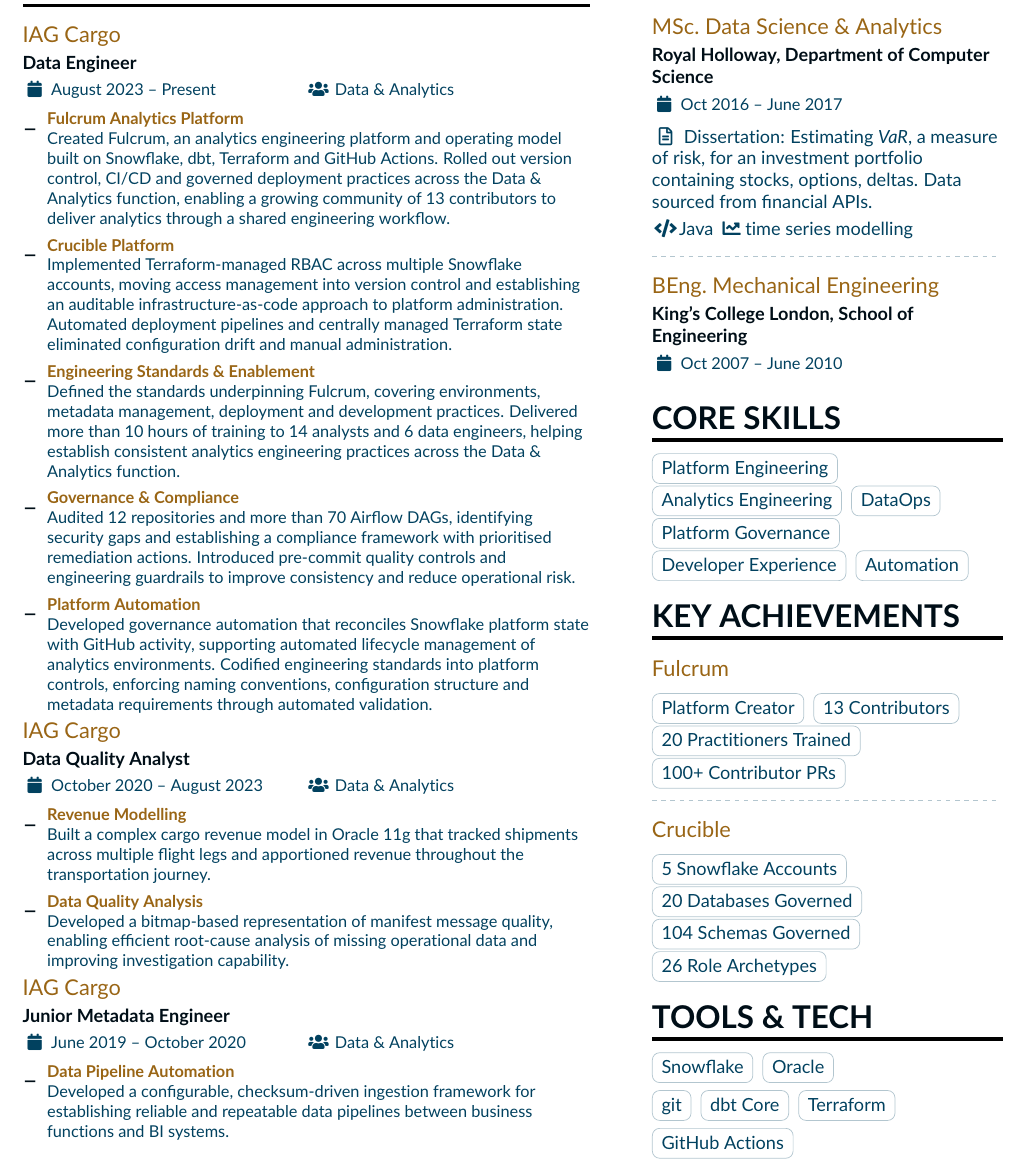
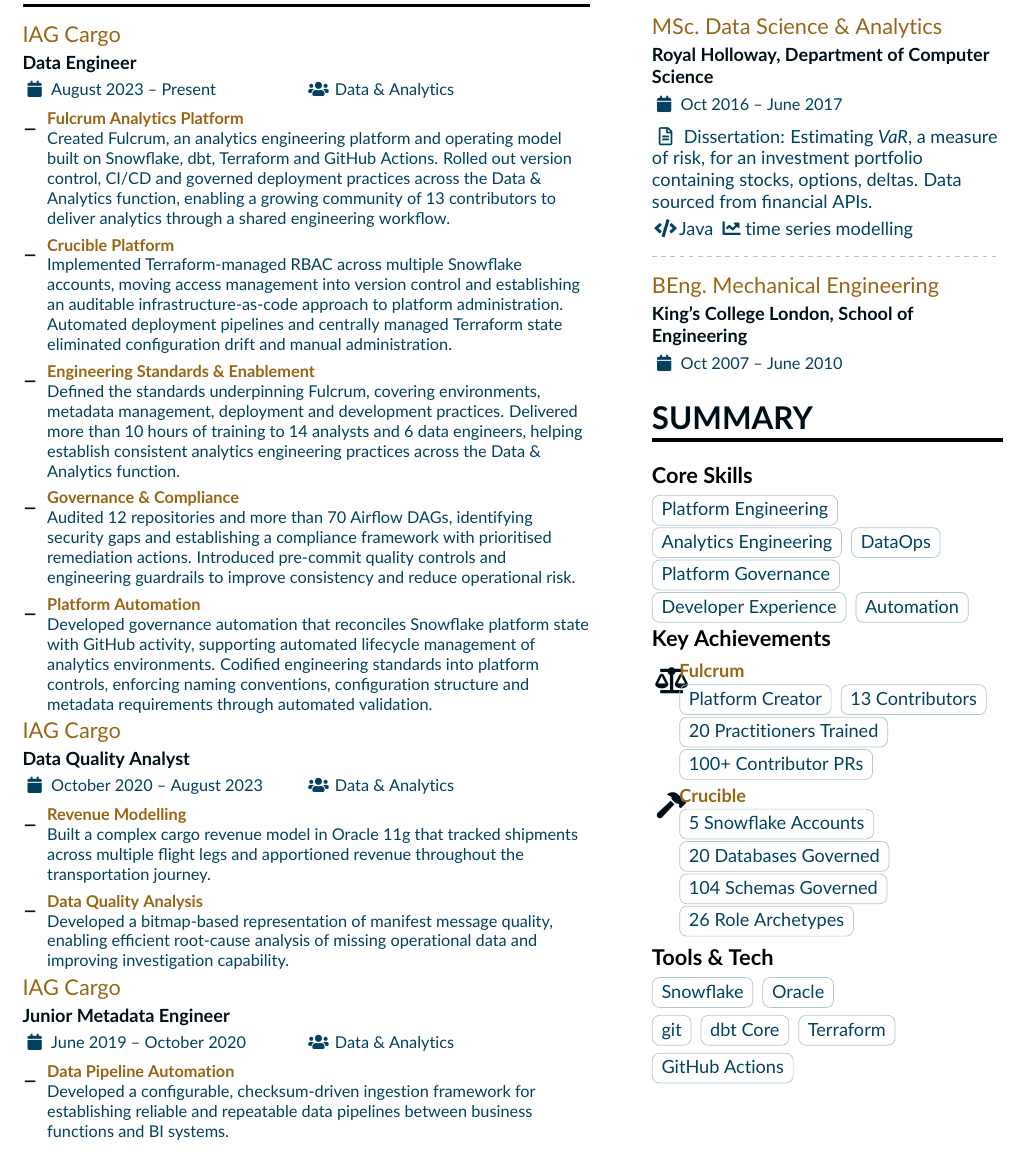
Before and after one commit to Adrian-Ng/cv, a LaTeX CV (cv.tex, which reads page1sidebar.tex): part of the page, cut so that both start at the same text. Compiled offline with pdfLaTeX.

Commit message:
docs: use cvsubsection

```diff
--- a/page1sidebar.tex
+++ b/page1sidebar.tex
@@ -21,7 +21,9 @@
 
 %%%%%%%%%%%%%%%%%%%%%%%%%%%%%%% Skills %%%%%%%%%%%%%%%%%%%%%%%%%%%%%%%
 
-\cvsection{Core Skills}
+\cvsection{Summary}
+
+\cvsubsection{Core Skills}
 
 \cvtag{Platform Engineering}
 \cvtag{Analytics Engineering}
@@ -30,24 +32,25 @@
 \cvtag{Developer Experience}
 \cvtag{Automation}
 
-\cvsection{Key Achievements}
-\cvevent{Fulcrum}{}{}{}
+\cvsubsection{Key Achievements}
+\cvachievement{\faBalanceScale}{Fulcrum}{
     \cvtag{Platform Creator}
     \cvtag{13 Contributors}
     \cvtag{20 Practitioners Trained}
     \cvtag{100+ Contributor PRs}
+}
 
-\divider
 
-\cvevent{Crucible}{}{}{}
+\cvachievement{\faHammer}{Crucible}{
     \cvtag{5 Snowflake Accounts}
     \cvtag{20 Databases Governed}
     \cvtag{104 Schemas Governed}
     \cvtag{26 Role Archetypes}
+}
 
 %%%%%%%%%%%%%%%%%%%%%%%%%%%%%%% Strengths \& Technology %%%%%%%%%%%%%%%%%%%%%%%%%%%%%%%
 
-\cvsection{Tools \& Tech}
+\cvsubsection{Tools \& Tech}
 
 \cvtag{Snowflake}
 \cvtag{Oracle}
```
Lines whose indentation alone changed are shown as unchanged.
